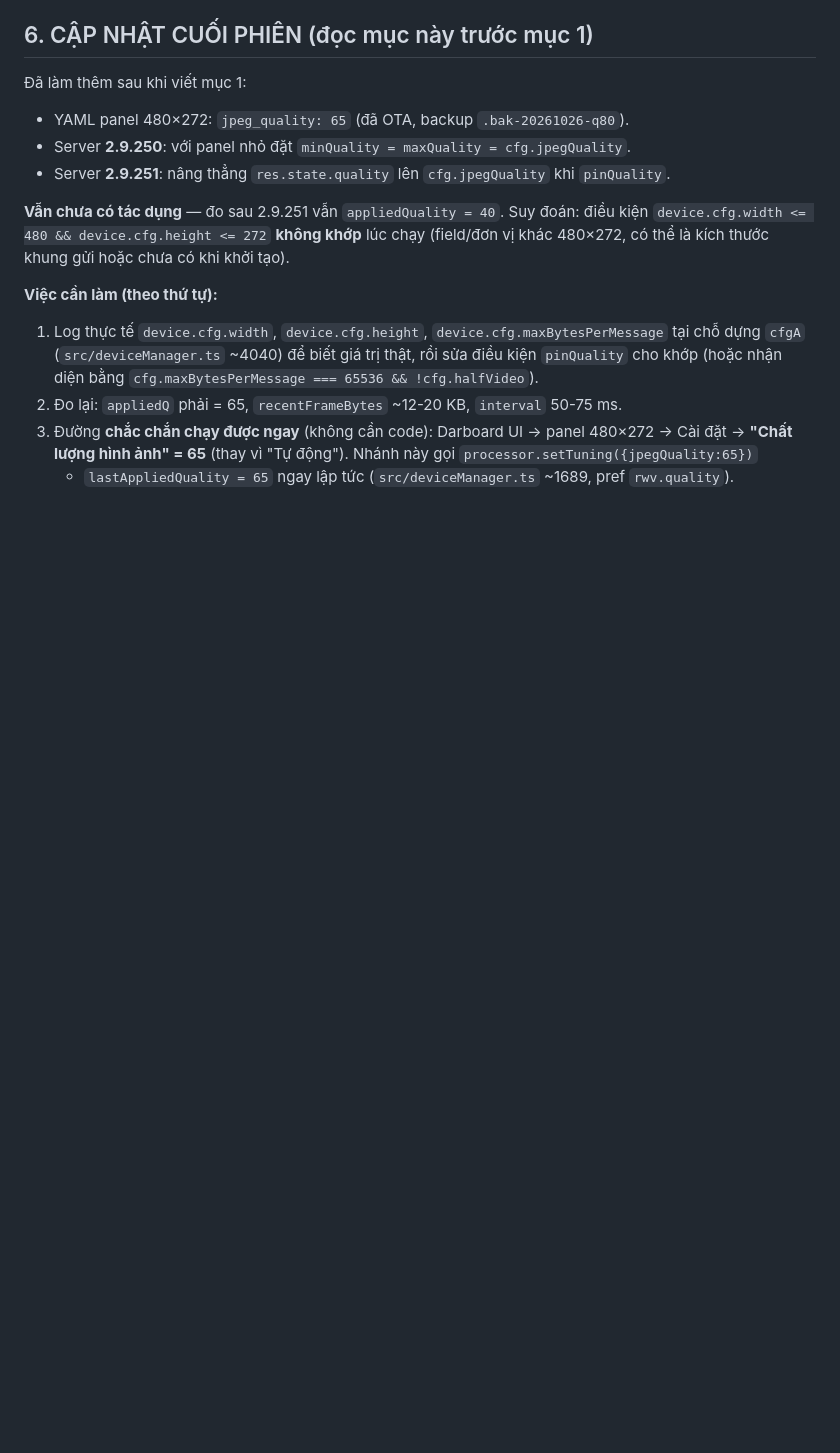
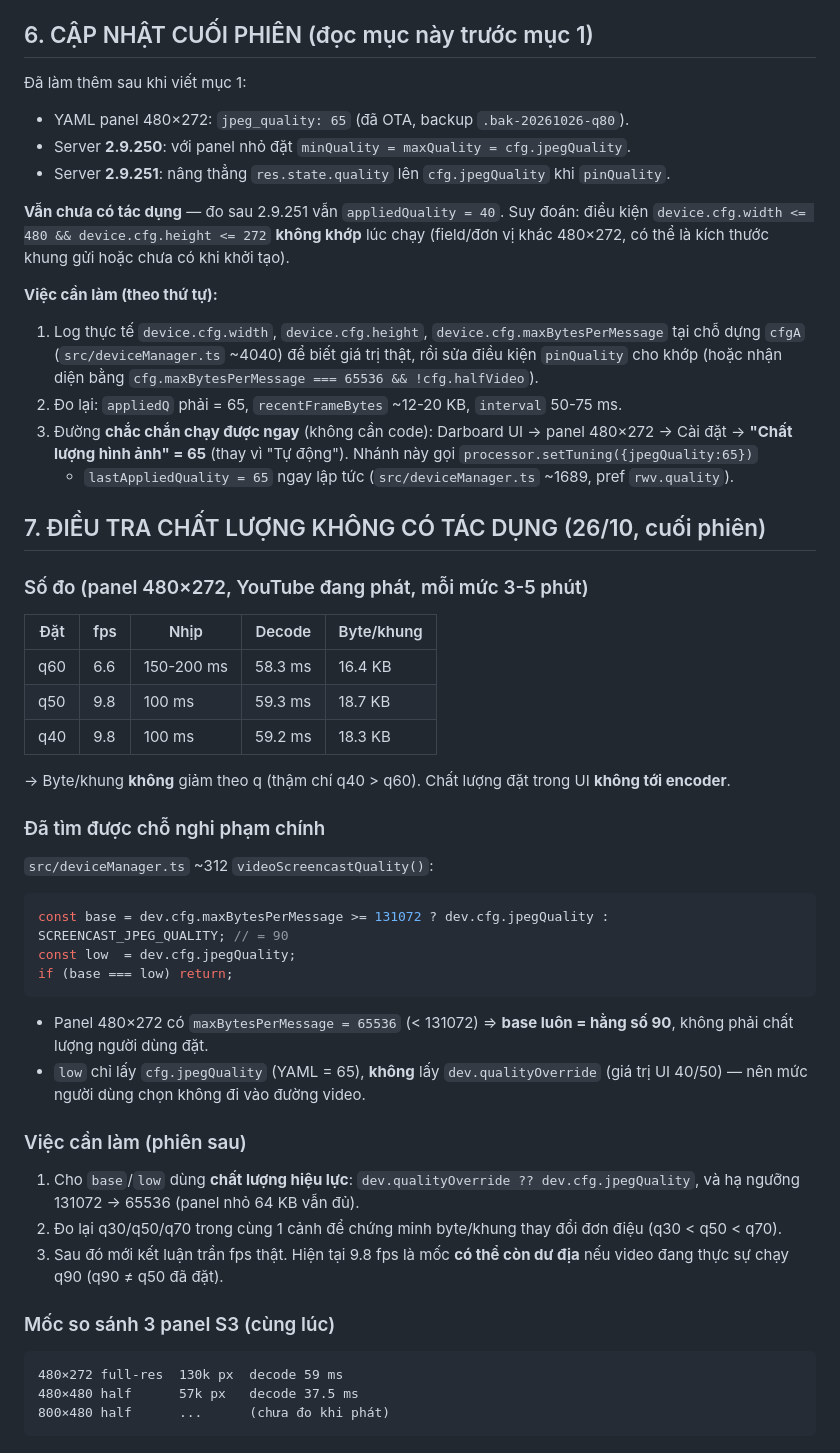
Before and after one commit to minhquanghp86/DarboardOS-Server, a Markdown page: docs/BAN-GIAO-2026-10-26-phien-sau.md, the part around the change. GitHub-like rendering; blank space fills up the shorter version.

Commit message:
docs: dieu tra chat luong khong toi encoder (videoScreencastQuality dung hang so 90 + khong doc qualityOverride)

````diff
--- a/docs/BAN-GIAO-2026-10-26-phien-sau.md
+++ b/docs/BAN-GIAO-2026-10-26-phien-sau.md
@@ -121,3 +121,40 @@ có thể là kích thước khung gửi hoặc chưa có khi khởi tạo).
 3. Đường **chắc chắn chạy được ngay** (không cần code): Darboard UI → panel 480×272 → Cài đặt →
    **"Chất lượng hình ảnh" = 65** (thay vì "Tự động"). Nhánh này gọi `processor.setTuning({jpegQuality:65})`
    + `lastAppliedQuality = 65` ngay lập tức (`src/deviceManager.ts` ~1689, pref `rwv.quality`).
+
+## 7. ĐIỀU TRA CHẤT LƯỢNG KHÔNG CÓ TÁC DỤNG (26/10, cuối phiên)
+
+### Số đo (panel 480×272, YouTube đang phát, mỗi mức 3-5 phút)
+| Đặt | fps | Nhịp | Decode | Byte/khung |
+|---|---|---|---|---|
+| q60 | 6.6 | 150-200 ms | 58.3 ms | 16.4 KB |
+| q50 | 9.8 | 100 ms | 59.3 ms | 18.7 KB |
+| q40 | 9.8 | 100 ms | 59.2 ms | 18.3 KB |
+
+→ Byte/khung **không** giảm theo q (thậm chí q40 > q60). Chất lượng đặt trong UI **không tới encoder**.
+
+### Đã tìm được chỗ nghi phạm chính
+`src/deviceManager.ts` ~312 `videoScreencastQuality()`:
+```ts
+const base = dev.cfg.maxBytesPerMessage >= 131072 ? dev.cfg.jpegQuality : SCREENCAST_JPEG_QUALITY; // = 90
+const low  = dev.cfg.jpegQuality;
+if (base === low) return;
+```
+- Panel 480×272 có `maxBytesPerMessage = 65536` (< 131072) ⇒ **base luôn = hằng số 90**, không phải chất lượng người
+  dùng đặt.
+- `low` chỉ lấy `cfg.jpegQuality` (YAML = 65), **không** lấy `dev.qualityOverride` (giá trị UI 40/50) — nên mức người
+  dùng chọn không đi vào đường video.
+
+### Việc cần làm (phiên sau)
+1. Cho `base`/`low` dùng **chất lượng hiệu lực**: `dev.qualityOverride ?? dev.cfg.jpegQuality`, và hạ ngưỡng
+   131072 → 65536 (panel nhỏ 64 KB vẫn đủ).
+2. Đo lại q30/q50/q70 trong cùng 1 cảnh để chứng minh byte/khung thay đổi đơn điệu (q30 < q50 < q70).
+3. Sau đó mới kết luận trần fps thật. Hiện tại 9.8 fps là mốc **có thể còn dư địa** nếu video đang thực sự chạy q90
+   (q90 ≠ q50 đã đặt).
+
+### Mốc so sánh 3 panel S3 (cùng lúc)
+```
+480×272 full-res  130k px  decode 59 ms
+480×480 half      57k px   decode 37.5 ms
+800×480 half      ...      (chưa đo khi phát)
+```
````
